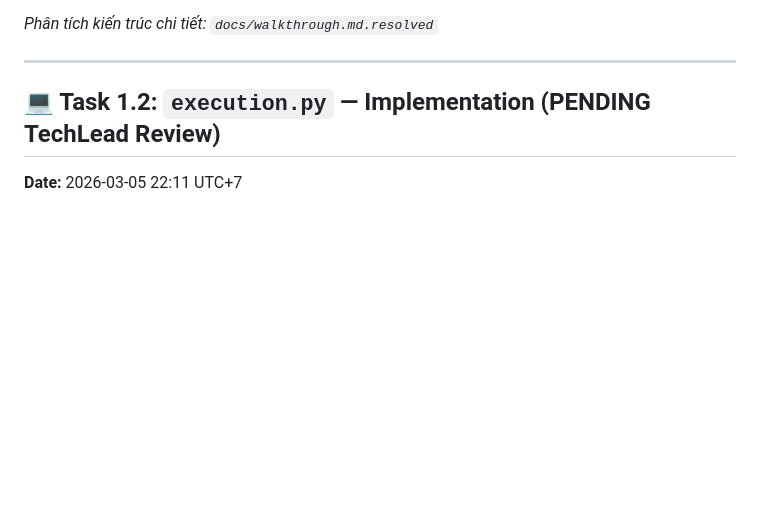
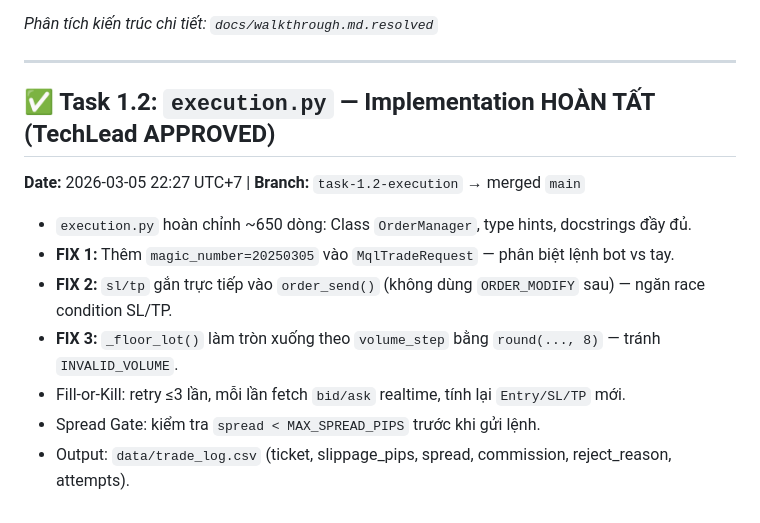
Before and after one commit to nguyenvu1892/RabitScal, a Markdown page: docs/walkthrough.md, the part around the change. GitHub-like rendering; blank space fills up the shorter version.

Commit message:
[Phase 1][Task 1.2] FINAL: Update walkthrough.md — Task 1.2 execution.py COMPLETED (TechLead APPROVED)

```diff
--- a/docs/walkthrough.md
+++ b/docs/walkthrough.md
@@ -660,6 +660,14 @@ RabitScal/
 
 ---
 
-## 💻 Task 1.2: `execution.py` — Implementation (PENDING TechLead Review)
+## ✅ Task 1.2: `execution.py` — Implementation HOÀN TẤT (TechLead APPROVED)
 
-**Date:** 2026-03-05 22:11 UTC+7
+**Date:** 2026-03-05 22:27 UTC+7 | **Branch:** `task-1.2-execution` → merged `main`
+
+- `execution.py` hoàn chỉnh ~650 dòng: Class `OrderManager`, type hints, docstrings đầy đủ.
+- **FIX 1:** Thêm `magic_number=20250305` vào `MqlTradeRequest` — phân biệt lệnh bot vs tay.
+- **FIX 2:** `sl/tp` gắn trực tiếp vào `order_send()` (không dùng `ORDER_MODIFY` sau) — ngăn race condition SL/TP.
+- **FIX 3:** `_floor_lot()` làm tròn xuống theo `volume_step` bằng `round(..., 8)` — tránh `INVALID_VOLUME`.
+- Fill-or-Kill: retry ≤3 lần, mỗi lần fetch `bid/ask` realtime, tính lại `Entry/SL/TP` mới.
+- Spread Gate: kiểm tra `spread < MAX_SPREAD_PIPS` trước khi gửi lệnh.
+- Output: `data/trade_log.csv` (ticket, slippage_pips, spread, commission, reject_reason, attempts).
```
